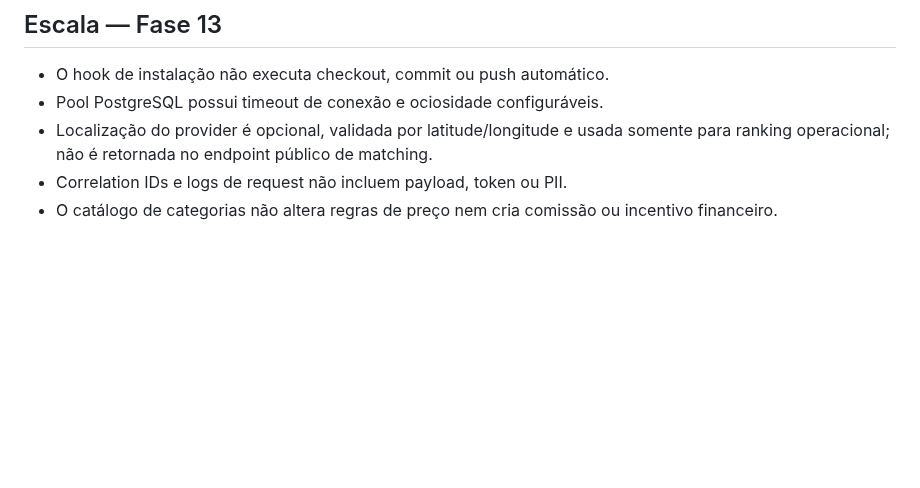
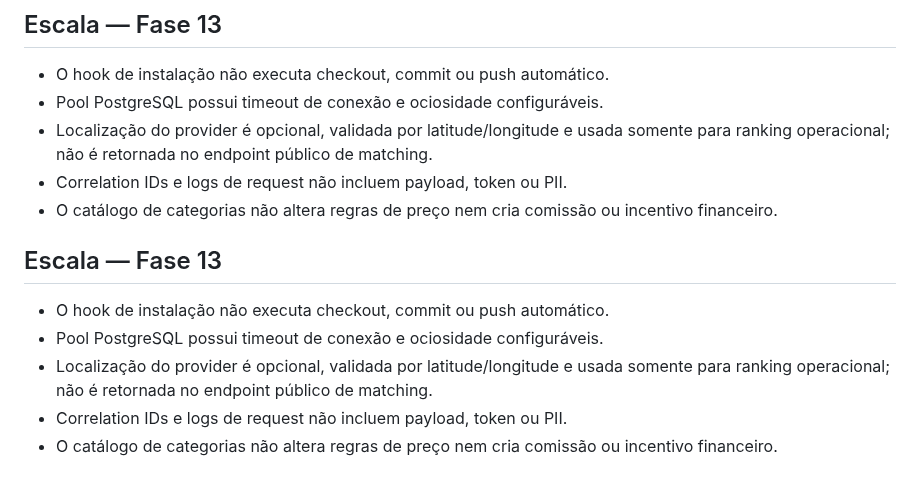
Before and after one commit to heldergaraujo2/Nexo, a Markdown page: docs/SECURITY.md, the part around the change. Rendered like a GitHub page; blank space fills up the shorter version.

Commit message:
docs: complete phase 13 scale baseline

```diff
--- a/docs/SECURITY.md
+++ b/docs/SECURITY.md
@@ -74,3 +74,11 @@ A implementação deve seguir LGPD.md e revisão jurídica antes do uso comercia
 - Localização do provider é opcional, validada por latitude/longitude e usada somente para ranking operacional; não é retornada no endpoint público de matching.
 - Correlation IDs e logs de request não incluem payload, token ou PII.
 - O catálogo de categorias não altera regras de preço nem cria comissão ou incentivo financeiro.
+
+
+## Escala — Fase 13
+- O hook de instalação não executa checkout, commit ou push automático.
+- Pool PostgreSQL possui timeout de conexão e ociosidade configuráveis.
+- Localização do provider é opcional, validada por latitude/longitude e usada somente para ranking operacional; não é retornada no endpoint público de matching.
+- Correlation IDs e logs de request não incluem payload, token ou PII.
+- O catálogo de categorias não altera regras de preço nem cria comissão ou incentivo financeiro.
```
